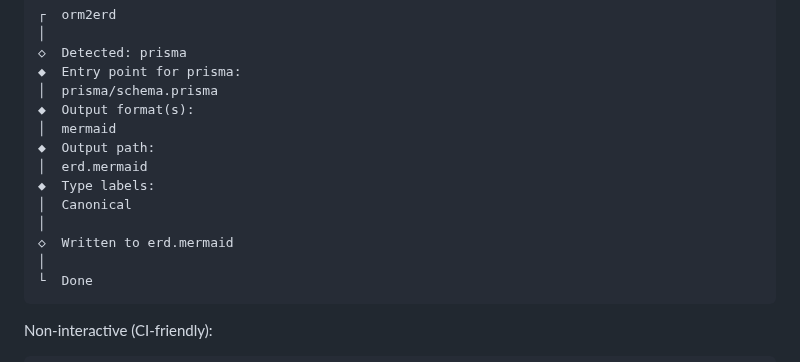
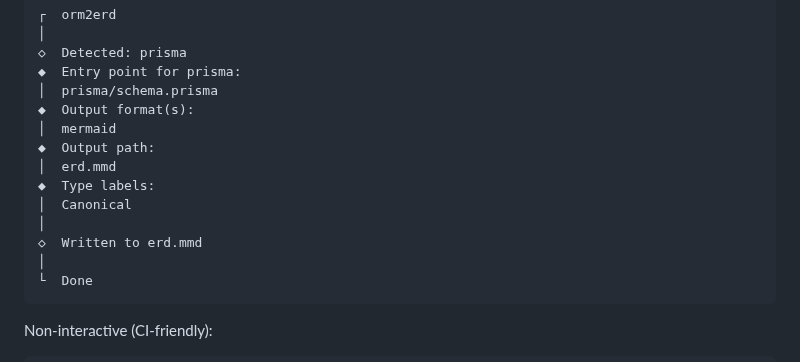
Before and after one commit to NaufalK25/orm2erd, a Markdown page: README.md, the part around the change. Drawn GitHub-style.

Commit message:
fix: prefer .mmd extension for mermaid for better compatibility

````diff
--- a/README.md
+++ b/README.md
@@ -69,11 +69,11 @@ npx orm2erd
 ◆  Output format(s):
 │  mermaid
 ◆  Output path:
-│  erd.mermaid
+│  erd.mmd
 ◆  Type labels:
 │  Canonical
 │
-◇  Written to erd.mermaid
+◇  Written to erd.mmd
 │
 └  Done
 ```
````
Also changed, not shown: CLAUDE.md (+1 -1 lines), .github/assets/demo.gif, 3 other files.
